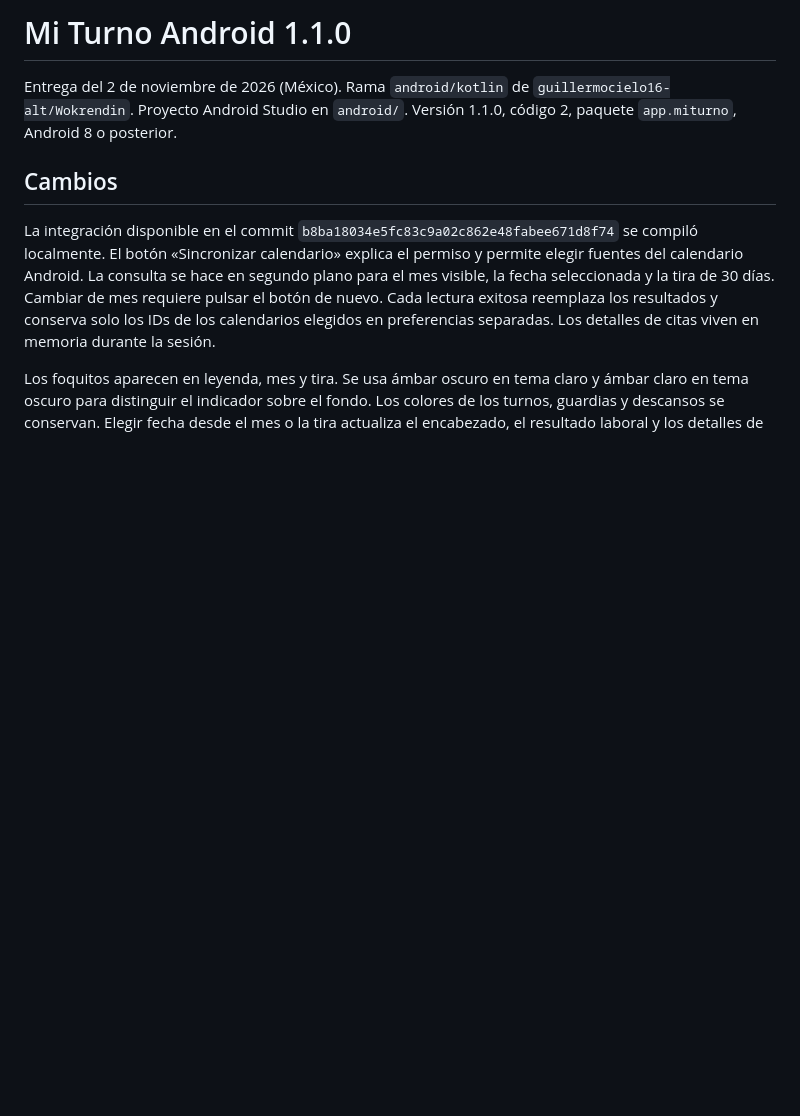
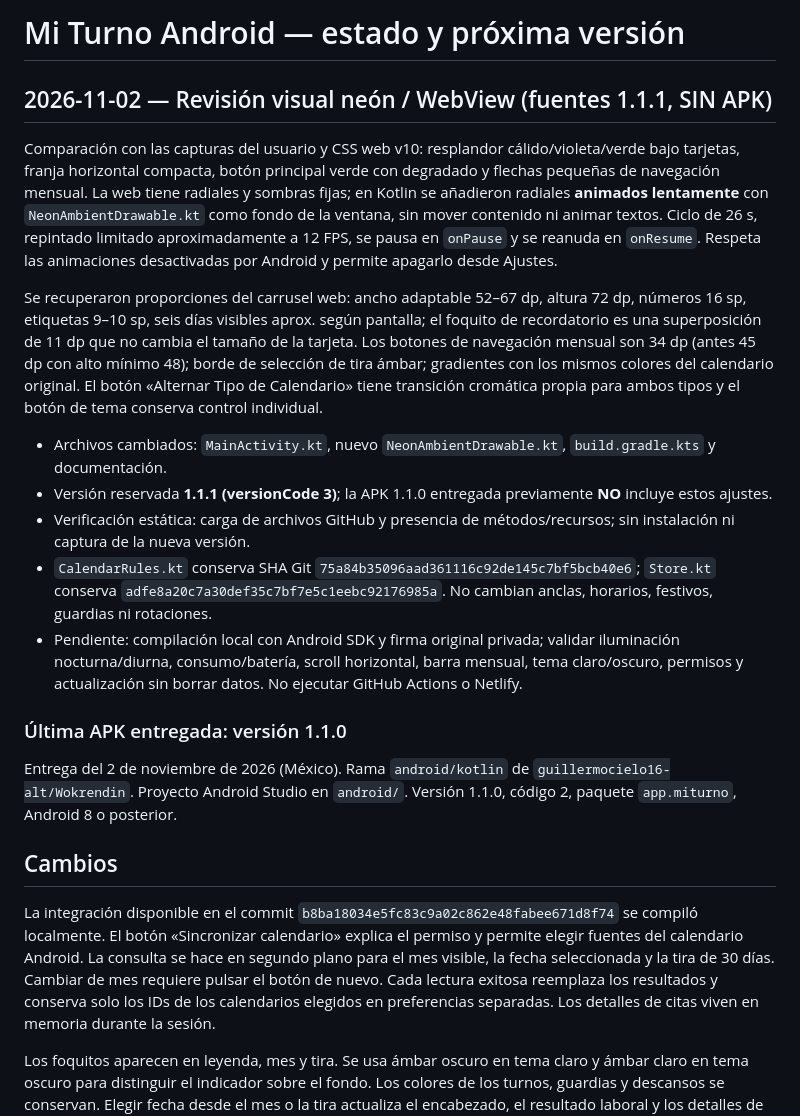
Before and after one commit to guillermocielo16-alt/Wokrendin, a Markdown page: android/ESTADO_ACTUAL.md, the part around the change. Drawn GitHub-style; blank space fills up the shorter version.

Commit message:
docs(android): paridad visual WebView, verificación y próxima 1.1.1 [skip ci] [skip netlify]

```diff
--- a/android/ESTADO_ACTUAL.md
+++ b/android/ESTADO_ACTUAL.md
@@ -1,4 +1,19 @@
-# Mi Turno Android 1.1.0
+# Mi Turno Android — estado y próxima versión
+
+## 2026-11-02 — Revisión visual neón / WebView (fuentes 1.1.1, SIN APK)
+
+Comparación con las capturas del usuario y CSS web v10: resplandor cálido/violeta/verde bajo tarjetas, franja horizontal compacta, botón principal verde con degradado y flechas pequeñas de navegación mensual. La web tiene radiales y sombras fijas; en Kotlin se añadieron radiales **animados lentamente** con `NeonAmbientDrawable.kt` como fondo de la ventana, sin mover contenido ni animar textos. Ciclo de 26 s, repintado limitado aproximadamente a 12 FPS, se pausa en `onPause` y se reanuda en `onResume`. Respeta las animaciones desactivadas por Android y permite apagarlo desde Ajustes.
+
+Se recuperaron proporciones del carrusel web: ancho adaptable 52–67 dp, altura 72 dp, números 16 sp, etiquetas 9–10 sp, seis días visibles aprox. según pantalla; el foquito de recordatorio es una superposición de 11 dp que no cambia el tamaño de la tarjeta. Los botones de navegación mensual son 34 dp (antes 45 dp con alto mínimo 48); borde de selección de tira ámbar; gradientes con los mismos colores del calendario original. El botón «Alternar Tipo de Calendario» tiene transición cromática propia para ambos tipos y el botón de tema conserva control individual.
+
+- Archivos cambiados: `MainActivity.kt`, nuevo `NeonAmbientDrawable.kt`, `build.gradle.kts` y documentación.
+- Versión reservada **1.1.1 (versionCode 3)**; la APK 1.1.0 entregada previamente **NO** incluye estos ajustes.
+- Verificación estática: carga de archivos GitHub y presencia de métodos/recursos; sin instalación ni captura de la nueva versión.
+- `CalendarRules.kt` conserva SHA Git `75a84b35096aad361116c92de145c7bf5bcb40e6`; `Store.kt` conserva `adfe8a20c7a30def35c7bf7e5c1eebc92176985a`. No cambian anclas, horarios, festivos, guardias ni rotaciones.
+- Pendiente: compilación local con Android SDK y firma original privada; validar iluminación nocturna/diurna, consumo/batería, scroll horizontal, barra mensual, tema claro/oscuro, permisos y actualización sin borrar datos. No ejecutar GitHub Actions o Netlify.
+
+
+### Última APK entregada: versión 1.1.0
 
 Entrega del 2 de noviembre de 2026 (México). Rama `android/kotlin` de `guillermocielo16-alt/Wokrendin`. Proyecto Android Studio en `android/`. Versión 1.1.0, código 2, paquete `app.miturno`, Android 8 o posterior.
 
```
